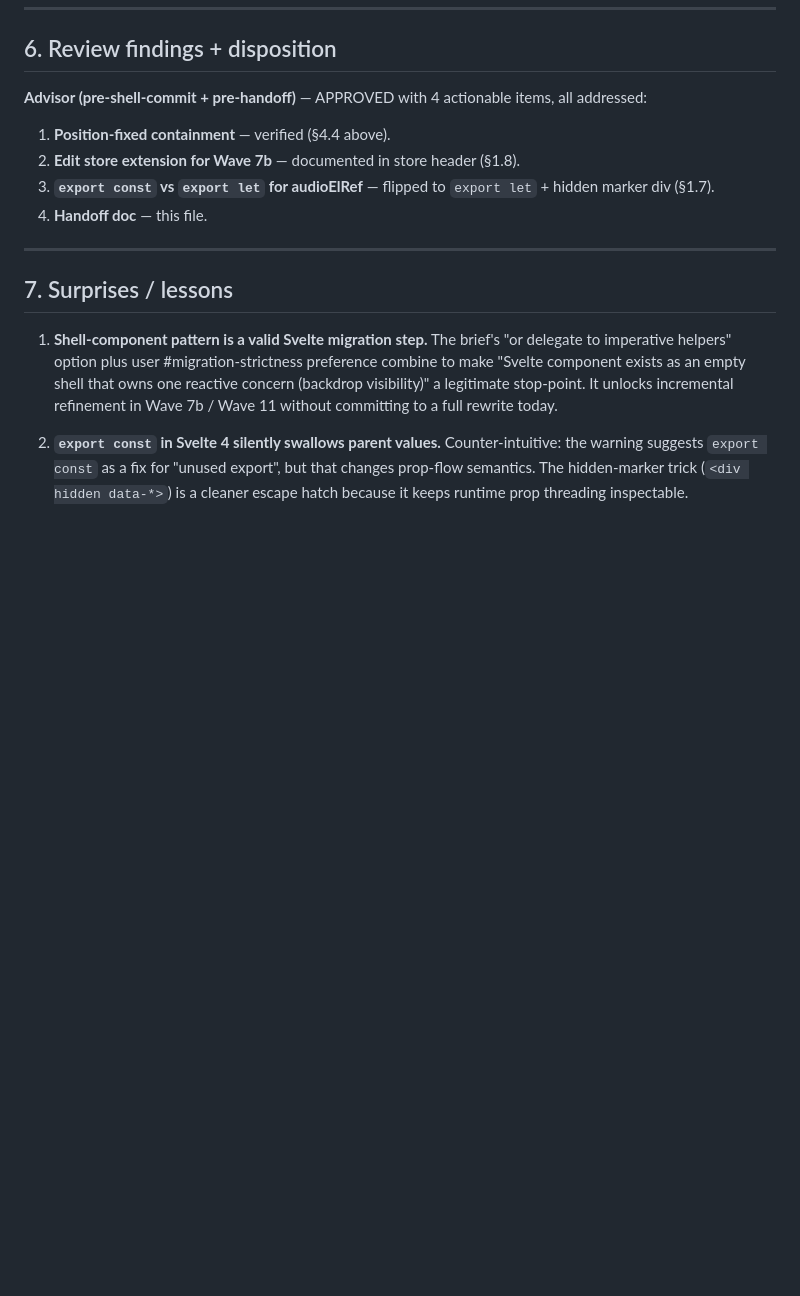
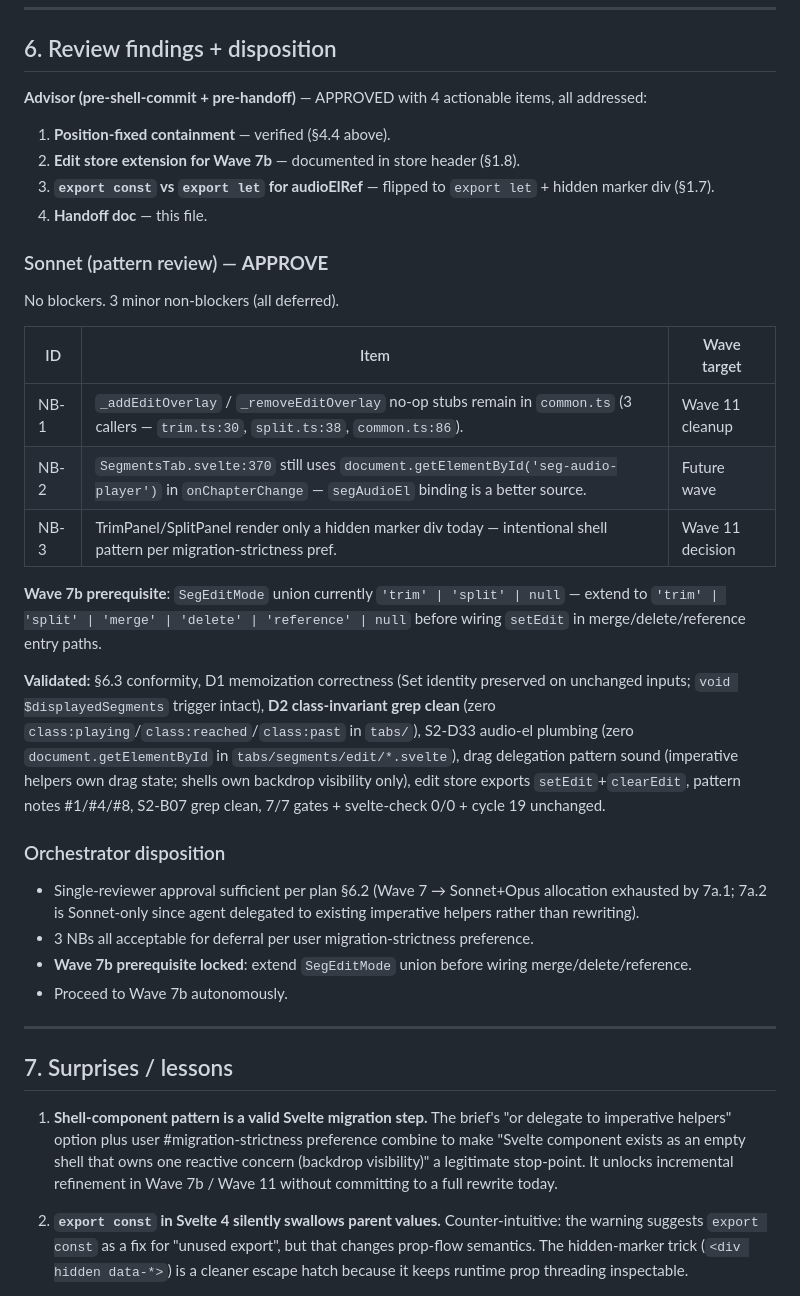
Before and after one commit to Wider-Community/quranic-universal-audio, a Markdown page: .refactor/stage2-wave-7a.2-handoff.md, the part around the change. Drawn GitHub-style; blank space fills up the shorter version.

Commit message:
docs(inspector): wave 7a.2 review follow-ups
Sonnet APPROVE, no blockers. Handoff §6 filled:
- 3 NBs (all deferred): _addEditOverlay stubs (Wave 11);
  SegmentsTab:370 getElementById (future); shell hidden markers
  (intentional per migration-strictness).
- Wave 7b prerequisite: extend SegEditMode union to include
  'merge' | 'delete' | 'reference' before wiring setEdit in
  those entry paths.

Validated D1 memoization (Set identity stable when validation
and chapter unchanged), D2 class-invariant grep clean (zero
class:playing bindings in tabs/), S2-D33 audio-el plumbing
clean (zero getElementById in edit/*.svelte).

```diff
--- a/.refactor/stage2-wave-7a.2-handoff.md
+++ b/.refactor/stage2-wave-7a.2-handoff.md
@@ -342,6 +342,27 @@ items, all addressed:
    `export let` + hidden marker div (§1.7).
 4. **Handoff doc** — this file.
 
+### Sonnet (pattern review) — **APPROVE**
+
+No blockers. 3 minor non-blockers (all deferred).
+
+| ID | Item | Wave target |
+|---|---|---|
+| NB-1 | `_addEditOverlay` / `_removeEditOverlay` no-op stubs remain in `common.ts` (3 callers — `trim.ts:30`, `split.ts:38`, `common.ts:86`). | Wave 11 cleanup |
+| NB-2 | `SegmentsTab.svelte:370` still uses `document.getElementById('seg-audio-player')` in `onChapterChange` — `segAudioEl` binding is a better source. | Future wave |
+| NB-3 | TrimPanel/SplitPanel render only a hidden marker div today — intentional shell pattern per migration-strictness pref. | Wave 11 decision |
+
+**Wave 7b prerequisite**: `SegEditMode` union currently `'trim' | 'split' | null` — extend to `'trim' | 'split' | 'merge' | 'delete' | 'reference' | null` before wiring `setEdit` in merge/delete/reference entry paths.
+
+**Validated:** §6.3 conformity, D1 memoization correctness (Set identity preserved on unchanged inputs; `void $displayedSegments` trigger intact), **D2 class-invariant grep clean** (zero `class:playing`/`class:reached`/`class:past` in `tabs/`), S2-D33 audio-el plumbing (zero `document.getElementById` in `tabs/segments/edit/*.svelte`), drag delegation pattern sound (imperative helpers own drag state; shells own backdrop visibility only), edit store exports `setEdit`+`clearEdit`, pattern notes #1/#4/#8, S2-B07 grep clean, 7/7 gates + svelte-check 0/0 + cycle 19 unchanged.
+
+### Orchestrator disposition
+
+- Single-reviewer approval sufficient per plan §6.2 (Wave 7 → Sonnet+Opus allocation exhausted by 7a.1; 7a.2 is Sonnet-only since agent delegated to existing imperative helpers rather than rewriting).
+- 3 NBs all acceptable for deferral per user migration-strictness preference.
+- **Wave 7b prerequisite locked**: extend `SegEditMode` union before wiring merge/delete/reference.
+- Proceed to Wave 7b autonomously.
+
 ---
 
 ## 7. Surprises / lessons
```
Also changed, not shown: .refactor/stage2-orchestration-log.md (+3 -0 lines).
